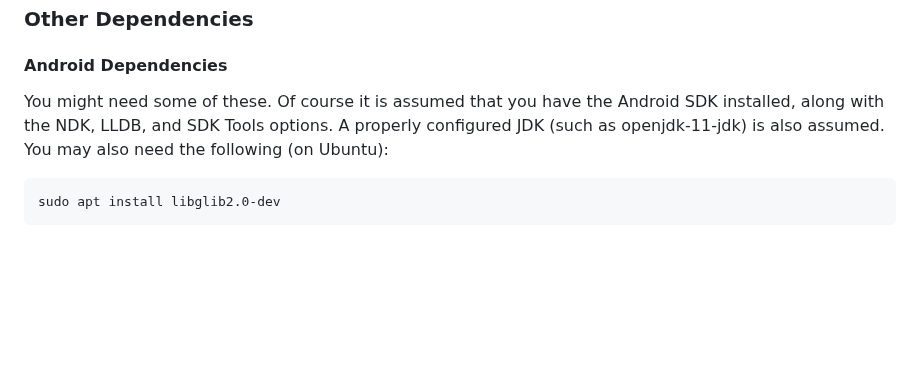
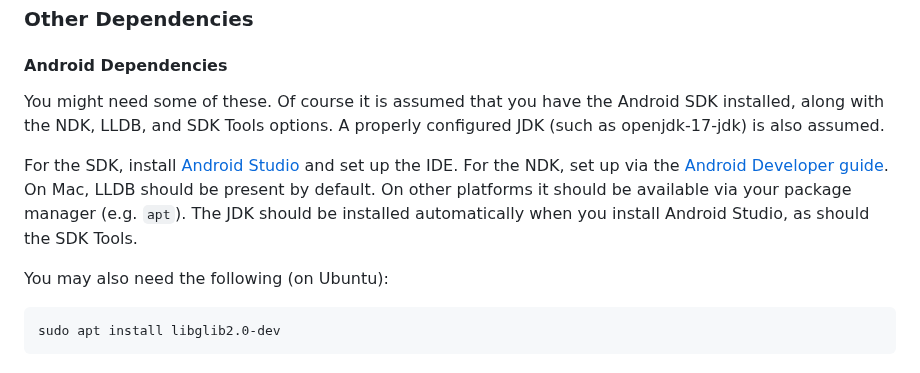
Before and after one commit to signalapp/ringrtc, a Markdown page: BUILDING.md, the part around the change. Rendered like a GitHub page; blank space fills up the shorter version.

Commit message:
Document installation for Android dependencies
BUILDING.md assumes that various android dependencies are installed but
does not give instructions on how to install them; add some pointers.

```diff
--- a/BUILDING.md
+++ b/BUILDING.md
@@ -52,8 +52,17 @@ Windows, we recommend ensuring that the `msvc` toolchain is installed and used f
 ### Other Dependencies
 #### Android Dependencies
 
-You might need some of these. Of course it is assumed that you have the Android SDK installed,
-along with the NDK, LLDB, and SDK Tools options. A properly configured JDK (such as openjdk-11-jdk) is also assumed. You may also need the following (on Ubuntu):
+You might need some of these. Of course it is assumed that you have the Android
+SDK installed, along with the NDK, LLDB, and SDK Tools options. A properly
+configured JDK (such as openjdk-17-jdk) is also assumed.
+
+For the SDK, install [Android Studio](https://developer.android.com/studio) and
+set up the IDE. For the NDK, set up via the [Android Developer guide](https://developer.android.com/studio/projects/install-ndk).
+On Mac, LLDB should be present by default. On other platforms it should be
+available via your package manager (e.g. `apt`).  The JDK should be installed
+automatically when you install Android Studio, as should the SDK Tools.
+
+You may also need the following (on Ubuntu):
 
     sudo apt install libglib2.0-dev
 
```
